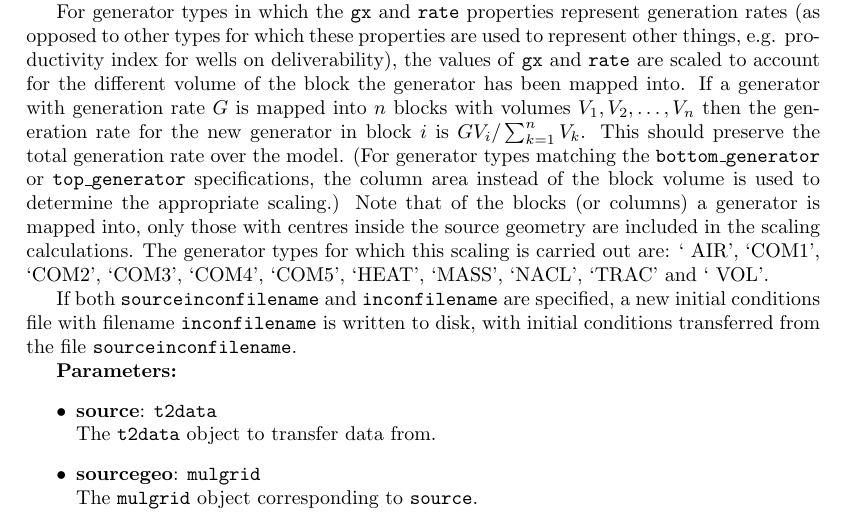
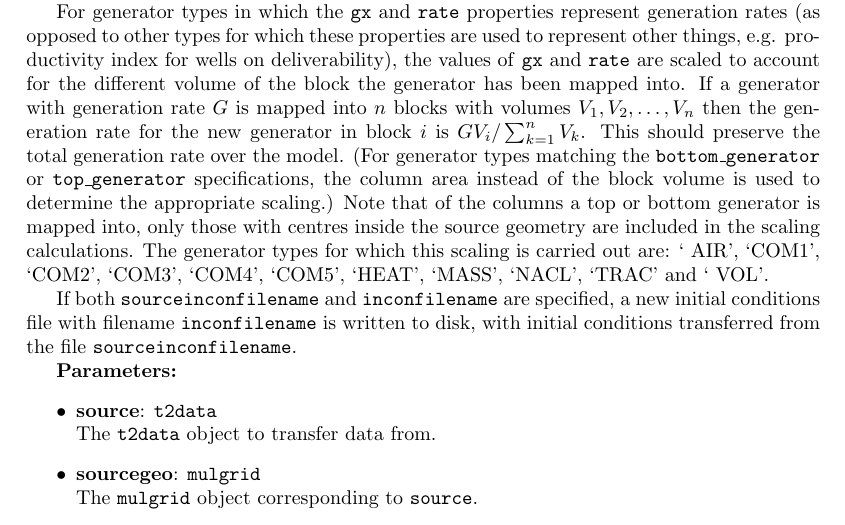
Before and after one commit to acroucher/PyTOUGH, a LaTeX thesis (doc/PyTOUGH-guide.tex, which reads doc/t2data.tex): part of page 55 of 81, cut so that both start at the same text. Compiled offline with pdfLaTeX; a missing bibliography style is replaced by a similar one.

Commit message:
documentation update

```diff
--- a/doc/t2data.tex
+++ b/doc/t2data.tex
@@ -541,7 +541,7 @@ Returns an \texttt{np.array} containing the total specific generation rate in ea
 
 Transfers data from another \texttt{t2data} object, and its associated \texttt{mulgrid} object.  Parameters, rock types and rock type assignments, and optionally initial conditions files are transferred.  In general the data for a given block in the geometry is found by identifying the nearest block in the source geometry and transferring data from that block.  There are, however, exceptions, such as for generators that need to remain on the surface or bottom of the model.  The \texttt{top\_generator} and \texttt{bottom\_generator} lists specify the `layer' part of the generator name for generators that should remain on the top or bottom of the model, respectively.
 
-For generator types in which the \texttt{gx} and \texttt{rate} properties represent generation rates (as opposed to other types for which these properties are used to represent other things, e.g. productivity index for wells on deliverability), the values of \texttt{gx} and \texttt{rate} are scaled to account for the different volume of the block the generator has been mapped into.  If a generator with generation rate $G$ is mapped into $n$ blocks with volumes $V_1, V_2,\ldots, V_n$ then the generation rate for the new generator in block $i$ is $G V_i/\sum_{k=1}^{n}{V_k}$.  This should preserve the total generation rate over the model.  (For generator types matching the \texttt{bottom\_generator} or \texttt{top\_generator} specifications, the column area instead of the block volume is used to determine the appropriate scaling.)  Note that of the blocks (or columns) a generator is mapped into, only those with centres inside the source geometry are included in the scaling calculations.  The generator types for which this scaling is carried out are: ` AIR', `COM1', `COM2', `COM3', `COM4', `COM5', `HEAT', `MASS', `NACL', `TRAC'  and ` VOL'.
+For generator types in which the \texttt{gx} and \texttt{rate} properties represent generation rates (as opposed to other types for which these properties are used to represent other things, e.g. productivity index for wells on deliverability), the values of \texttt{gx} and \texttt{rate} are scaled to account for the different volume of the block the generator has been mapped into.  If a generator with generation rate $G$ is mapped into $n$ blocks with volumes $V_1, V_2,\ldots, V_n$ then the generation rate for the new generator in block $i$ is $G V_i/\sum_{k=1}^{n}{V_k}$.  This should preserve the total generation rate over the model.  (For generator types matching the \texttt{bottom\_generator} or \texttt{top\_generator} specifications, the column area instead of the block volume is used to determine the appropriate scaling.)  Note that of the columns a top or bottom generator is mapped into, only those with centres inside the source geometry are included in the scaling calculations.  The generator types for which this scaling is carried out are: ` AIR', `COM1', `COM2', `COM3', `COM4', `COM5', `HEAT', `MASS', `NACL', `TRAC'  and ` VOL'.
 
 If both \texttt{sourceinconfilename} and \texttt{inconfilename} are specified, a new initial conditions file with filename \texttt{inconfilename} is written to disk, with initial conditions transferred from the file \texttt{sourceinconfilename}.
 
```
